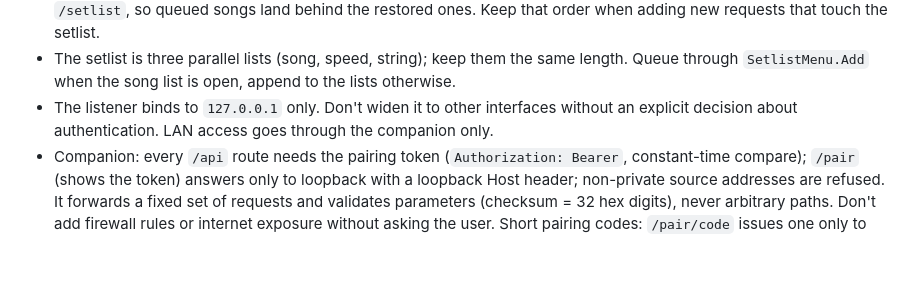
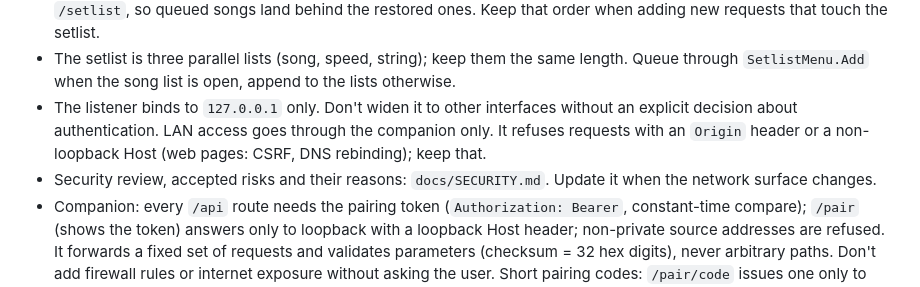
Before and after one commit to Paskarl/Encore, a Markdown page: CLAUDE.md, the part around the change. Drawn GitHub-style; blank space fills up the shorter version.

```diff
--- a/CLAUDE.md
+++ b/CLAUDE.md
@@ -53,7 +53,10 @@ usable from a phone on the LAN, and downloads missing charts from enchor.us.
 - The setlist is three parallel lists (song, speed, string); keep them the same length. Queue
   through `SetlistMenu.Add` when the song list is open, append to the lists otherwise.
 - The listener binds to `127.0.0.1` only. Don't widen it to other interfaces without an explicit
-  decision about authentication. LAN access goes through the companion only.
+  decision about authentication. LAN access goes through the companion only. It refuses requests
+  with an `Origin` header or a non-loopback Host (web pages: CSRF, DNS rebinding); keep that.
+- Security review, accepted risks and their reasons: `docs/SECURITY.md`. Update it when the
+  network surface changes.
 - Companion: every `/api` route needs the pairing token (`Authorization: Bearer`, constant-time
   compare); `/pair` (shows the token) answers only to loopback with a loopback Host header;
   non-private source addresses are refused. It forwards a fixed set of requests and validates
```
Also changed, not shown: docs/SECURITY.md (added, +87 -0 lines).
